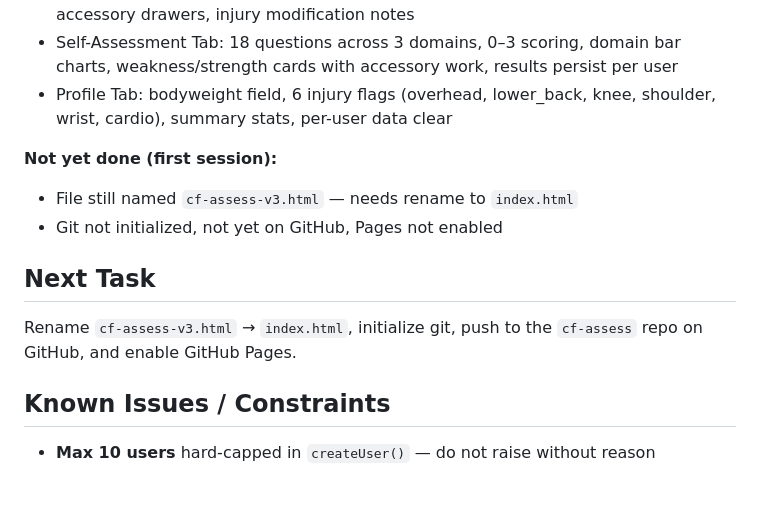
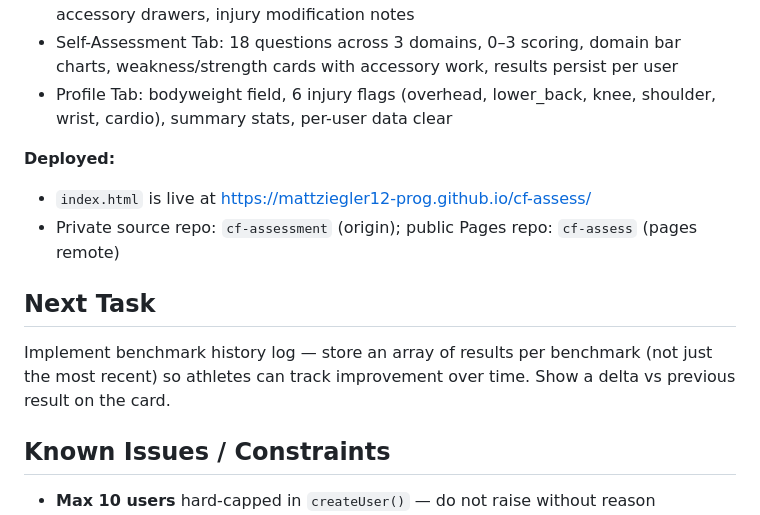
Before and after one commit to mattziegler12-prog/cf-assess, a Markdown page: CLAUDE.md, the part around the change. GitHub-like rendering; blank space fills up the shorter version.

Commit message:
docs: update CLAUDE.md — mark deploy complete, set next task
Co-Authored-By: Claude Sonnet 4.6 <noreply@anthropic.com>

```diff
--- a/CLAUDE.md
+++ b/CLAUDE.md
@@ -30,12 +30,12 @@ cf-assess/
 - Self-Assessment Tab: 18 questions across 3 domains, 0–3 scoring, domain bar charts, weakness/strength cards with accessory work, results persist per user
 - Profile Tab: bodyweight field, 6 injury flags (overhead, lower_back, knee, shoulder, wrist, cardio), summary stats, per-user data clear
 
-**Not yet done (first session):**
-- File still named `cf-assess-v3.html` — needs rename to `index.html`
-- Git not initialized, not yet on GitHub, Pages not enabled
+**Deployed:**
+- `index.html` is live at https://mattziegler12-prog.github.io/cf-assess/
+- Private source repo: `cf-assessment` (origin); public Pages repo: `cf-assess` (pages remote)
 
 ## Next Task
-Rename `cf-assess-v3.html` → `index.html`, initialize git, push to the `cf-assess` repo on GitHub, and enable GitHub Pages.
+Implement benchmark history log — store an array of results per benchmark (not just the most recent) so athletes can track improvement over time. Show a delta vs previous result on the card.
 
 ## Known Issues / Constraints
 - **Max 10 users** hard-capped in `createUser()` — do not raise without reason
```
